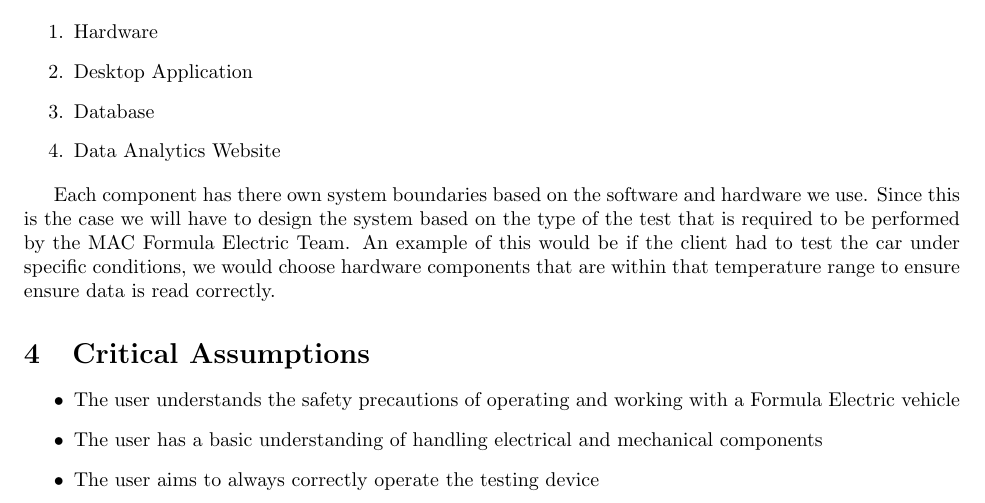
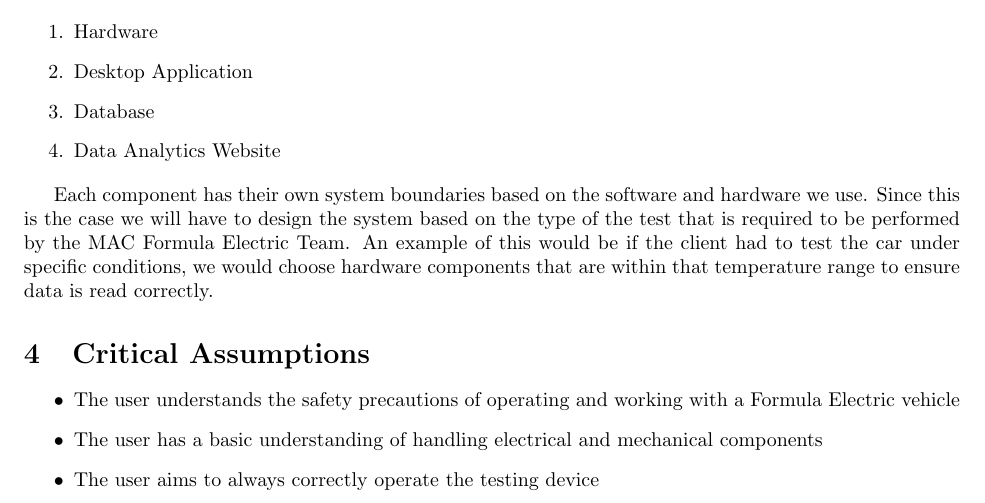
Before and after one commit to ahmed-nazir/Capstone, a LaTeX document (docs/HazardAnalysis/HazardAnalysis.tex): part of page 4 of 7, cut so that both start at the same text. Compiled offline with pdfLaTeX.

Commit message:
Doc: Updated Hazard Analysis Section 3
Small grammar edit

```diff
--- a/docs/HazardAnalysis/HazardAnalysis.tex
+++ b/docs/HazardAnalysis/HazardAnalysis.tex
@@ -92,7 +92,7 @@ The device that is referred to in this document is made up of 5 major components
 \item Data Analytics Website
 \end{enumerate}
 
-Each component has there own system boundaries based on the software and hardware we use. Since this is the case we will have to design the system based on the type of the test that is required to be performed by the MAC Formula Electric Team. An example of this would be if the client had to test the car under specific conditions, we would choose hardware components that are within that temperature range to ensure ensure data is read correctly.
+Each component has their own system boundaries based on the software and hardware we use. Since this is the case we will have to design the system based on the type of the test that is required to be performed by the MAC Formula Electric Team. An example of this would be if the client had to test the car under specific conditions, we would choose hardware components that are within that temperature range to ensure data is read correctly.
 
 \section{Critical Assumptions}
 
```
Also changed, not shown: docs/HazardAnalysis/HazardAnalysis.pdf.
